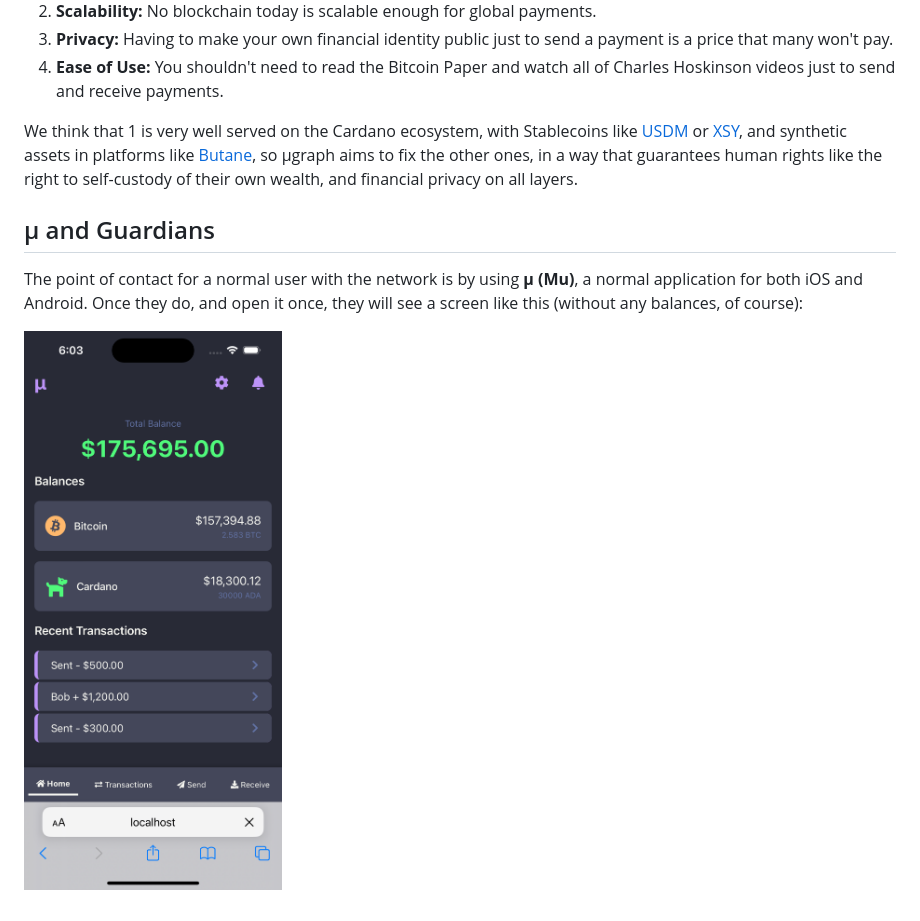
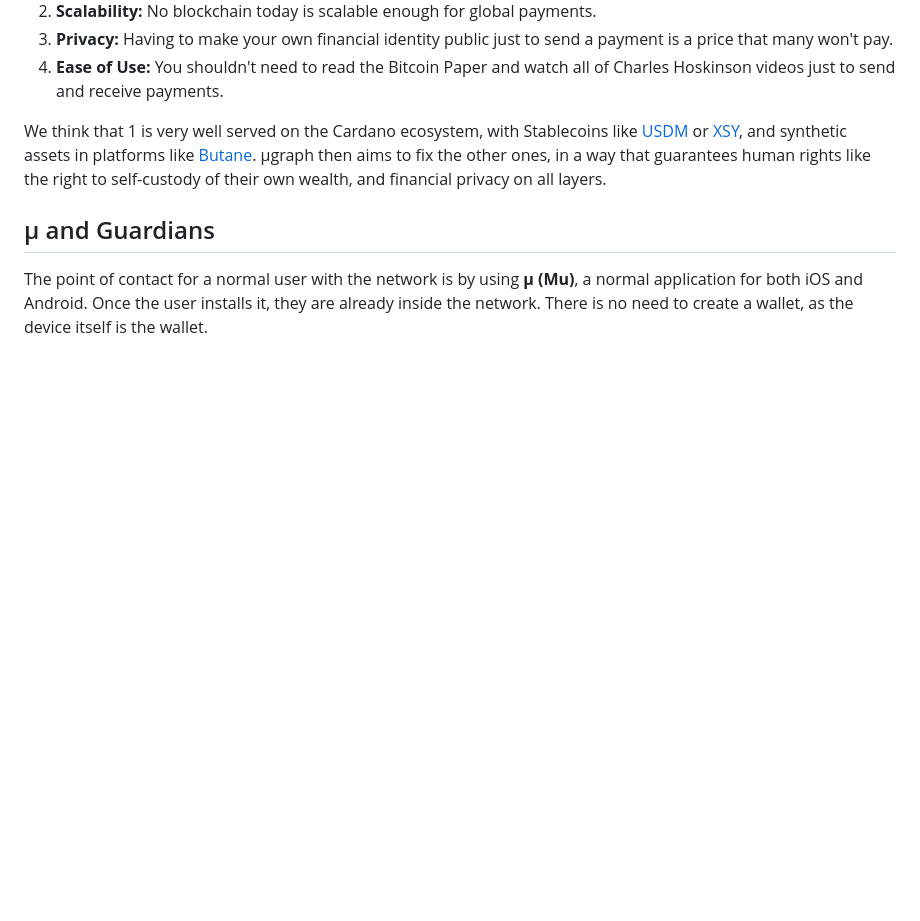
Before and after one commit to mugraph-payments/mugraph, a Markdown page: README.md, the part around the change. Drawn GitHub-style; blank space fills up the shorter version.

Commit message:
doc: minor movement on the µ and Guardians part of README

```diff
--- a/README.md
+++ b/README.md
@@ -27,10 +27,8 @@ In our point of view, there are five main problems we need to tackle if we want
 1. **Privacy:** Having to make your own financial identity public just to send a payment is a price that many won't pay.
 1. **Ease of Use:** You shouldn't need to read the Bitcoin Paper and watch all of Charles Hoskinson videos just to send and receive payments.
 
-We think that 1 is very well served on the Cardano ecosystem, with Stablecoins like [USDM](https://mehen.io/) or [XSY](https://xsy.fi/), and synthetic assets in platforms like [Butane](https://butane.dev), so µgraph aims to fix the other ones, in a way that guarantees human rights like the right to self-custody of their own wealth, and financial privacy on all layers.
+We think that 1 is very well served on the Cardano ecosystem, with Stablecoins like [USDM](https://mehen.io/) or [XSY](https://xsy.fi/), and synthetic assets in platforms like [Butane](https://butane.dev). µgraph then aims to fix the other ones, in a way that guarantees human rights like the right to self-custody of their own wealth, and financial privacy on all layers.
 
 ## µ and Guardians
 
-The point of contact for a normal user with the network is by using **µ (Mu)**, a normal application for both iOS and Android. Once they do, and open it once, they will see a screen like this (without any balances, of course):
-
-![Home Screen](./assets/home.png)
+The point of contact for a normal user with the network is by using **µ (Mu)**, a normal application for both iOS and Android. Once the user installs it, they are already inside the network. There is no need to create a wallet, as the device itself is the wallet.
```
